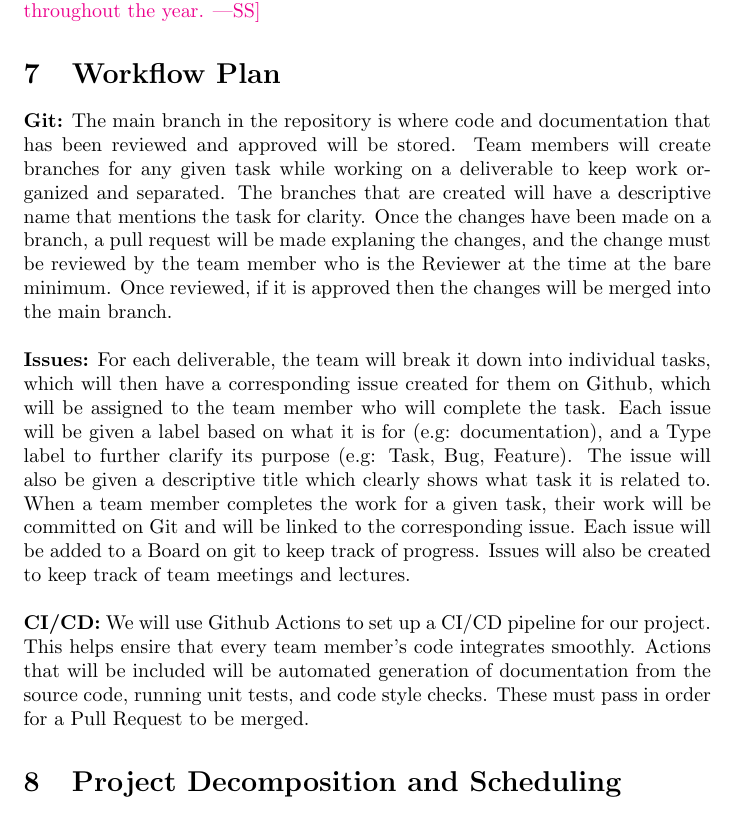
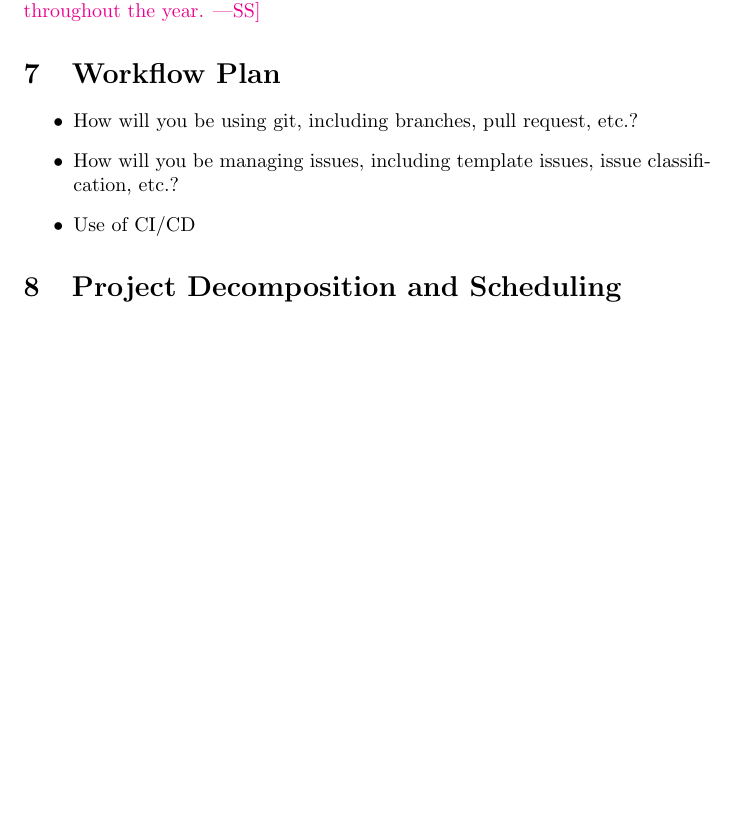
Before and after one commit to hitchly/hitchly, a LaTeX document (docs/DevelopmentPlan/DevelopmentPlan.tex): part of page 3 of 10 before the commit and part of page 3 of 9 after it, cut so that both start at the same text, the shorter picture padded with empty space. Compiled offline with pdfLaTeX.

Commit message:
Revert "Added workflow plan section #12 (#34)"
This reverts commit 485942ff7008d53c62d7e8dc1f3c7e0ad59c49f9.

```diff
--- a/docs/DevelopmentPlan/DevelopmentPlan.tex
+++ b/docs/DevelopmentPlan/DevelopmentPlan.tex
@@ -84,17 +84,13 @@ likely change throughout the year.}
 
 \section{Workflow Plan}
 
-{\bf Git:} The main branch in the repository is where code and documentation that has been reviewed and approved will be stored. Team members will create branches for any given task while working
-on a deliverable to keep work organized and separated.  The branches that are created will have a descriptive name that mentions the task for clarity. Once the changes have been made on a branch,
-a pull request will be made explaning the changes, and the change must be reviewed by the team member who is the Reviewer at the time at the bare minimum. Once reviewed, if it is approved then the changes will be merged into the main branch. \\
+\begin{itemize}
+	\item How will you be using git, including branches, pull request, etc.?
+	\item How will you be managing issues, including template issues, issue
+	classification, etc.?
+  \item Use of CI/CD
+\end{itemize}
 
-\noindent {\bf Issues:} For each deliverable, the team will break it down into individual tasks, which will then have a corresponding issue created for them on Github, which will be assigned to the team member who will complete the task.
-Each issue will be given a label based on what it is for (e.g: documentation), and a Type label to further clarify its purpose (e.g: Task, Bug, Feature).
-The issue will also be given a descriptive title which clearly shows what task it is related to. When a team member completes the work for a given task, their work will
-be committed on Git and will be linked to the corresponding issue. Each issue will be added to a Board on git to keep track of progress. Issues will also be created to keep track of team meetings and lectures. \\
-
-\noindent {\bf CI/CD:} We will use Github Actions to set up a CI/CD pipeline for our project. This helps ensire that every team member's code integrates smoothly. Actions that will be included will be
-automated generation of documentation from the source code, running unit tests, and code style checks. These must pass in order for a Pull Request to be merged.
 \section{Project Decomposition and Scheduling}
 
 \begin{itemize}
```
